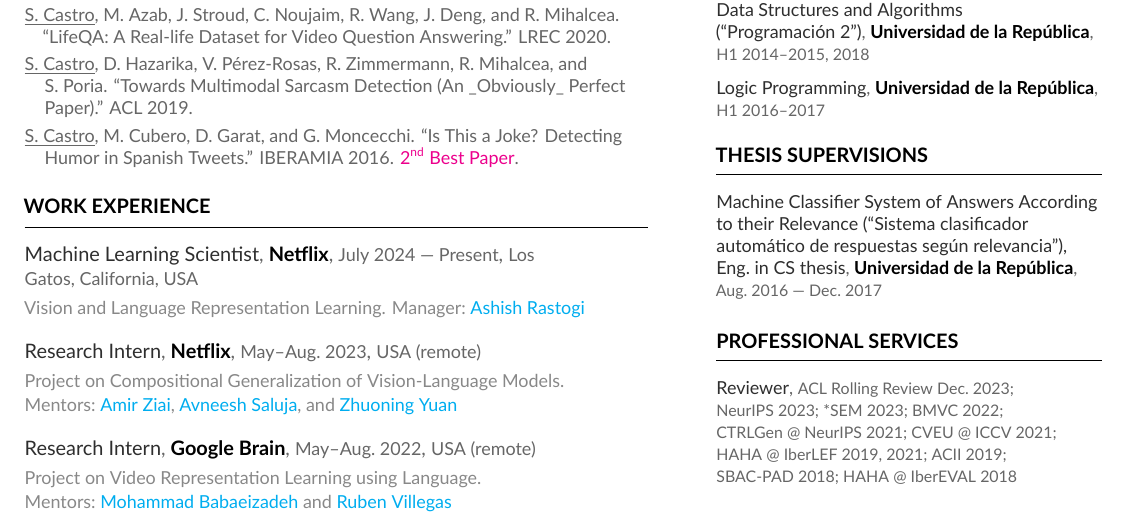
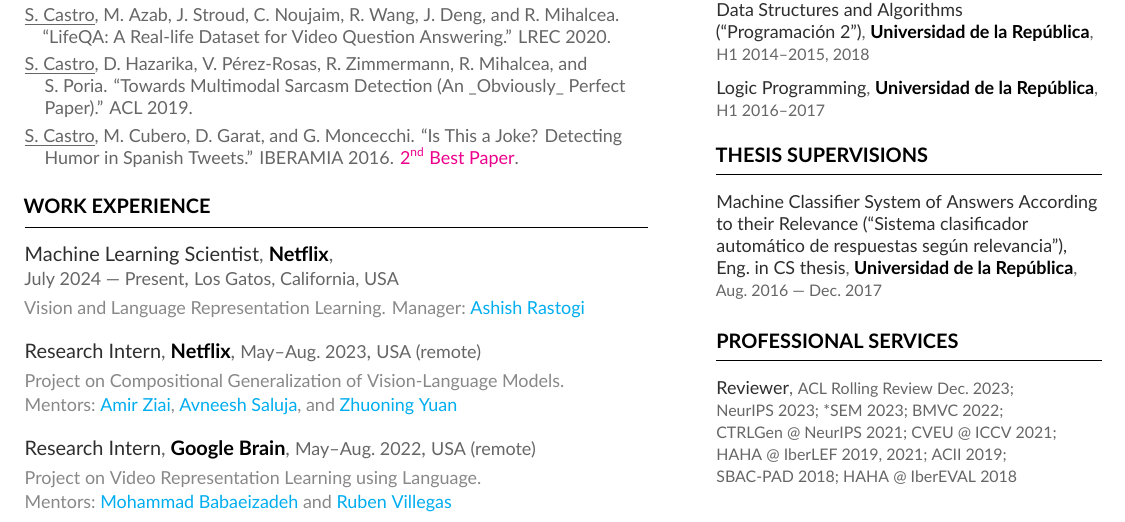
Before and after one commit to bryant1410/resume, a LaTeX CV (main.tex): part of page 1 of 2, cut so that both start at the same text. Compiled offline with XeLaTeX.

Commit message:
Fix the job location's space break

```diff
--- a/main.tex
+++ b/main.tex
@@ -49,7 +49,7 @@
 
 \cvsection{Work Experience}
 
-\cvevent{Machine~Learning~Scientist}{Netflix}{July~2024~---~Present}{Los Gatos,~California,~USA}{Vision and Language Representation Learning. Manager:~\href{https://www.linkedin.com/in/ashish-rastogi-11362a}{Ashish~Rastogi}}
+\cvevent{Machine~Learning~Scientist}{Netflix}{July~2024~---~Present}{Los~Gatos,~California,~USA}{Vision and Language Representation Learning. Manager:~\href{https://www.linkedin.com/in/ashish-rastogi-11362a}{Ashish~Rastogi}}
 
 \cvevent{Research~Intern}{Netflix}{May--Aug.~2023}{USA~(remote)}{Project on Compositional Generalization of Vision-Language Models. Mentors:~\href{https://www.linkedin.com/in/amirziai}{Amir~Ziai}, \href{https://asaluja.github.io/}{Avneesh~Saluja}, and~\href{https://zhuoning.cc/}{Zhuoning~Yuan}}
 
```
